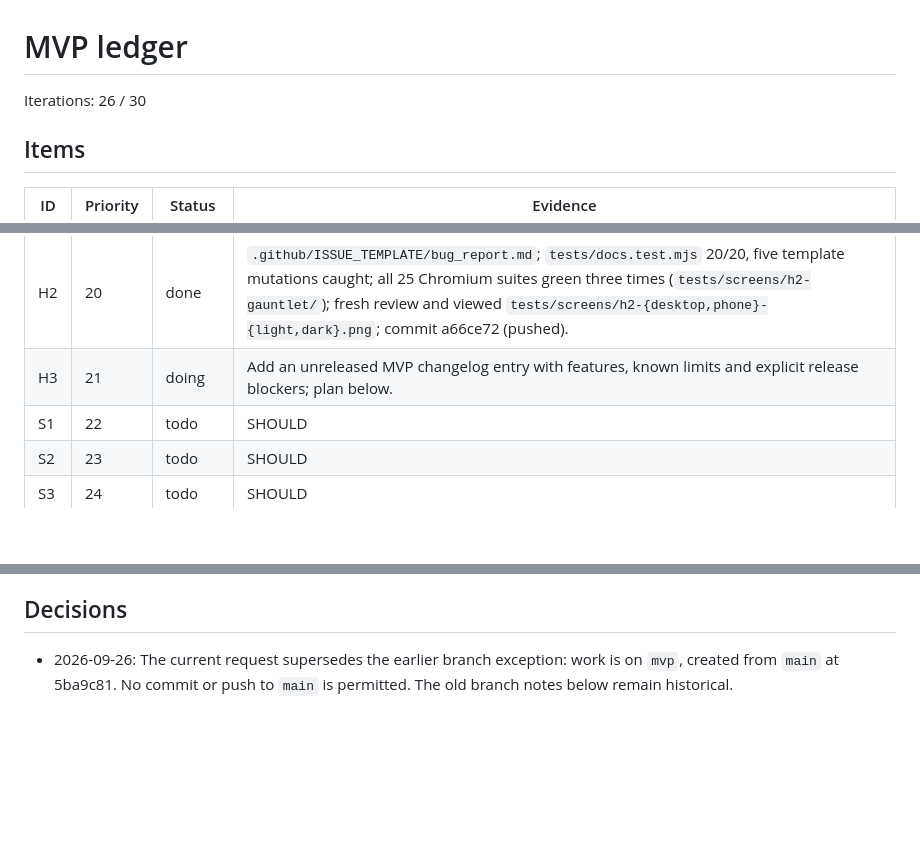
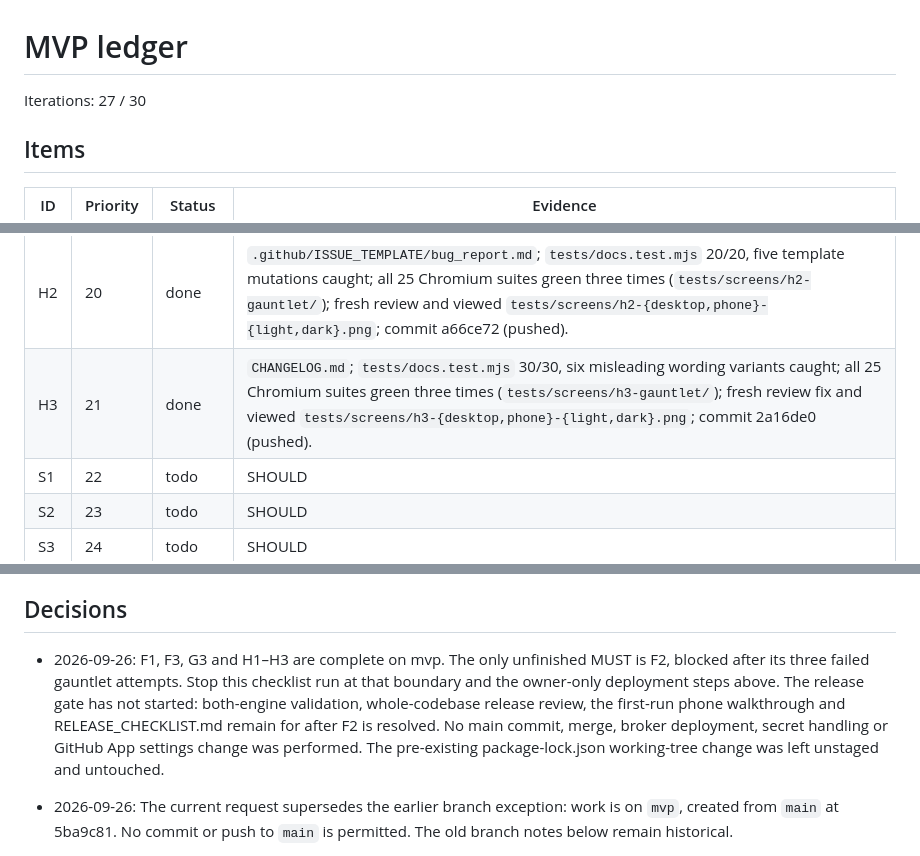
Before and after one commit to forwardmotionnz/notes, a Markdown page: MVP.md, 3 parts joined by grey strips. Rendered like a GitHub page; blank space fills up the shorter version.

Commit message:
H3: record completed gauntlet and remaining release blockers

```diff
--- a/MVP.md
+++ b/MVP.md
@@ -1,6 +1,6 @@
 # MVP ledger
 
-Iterations: 26 / 30
+Iterations: 27 / 30
 
 ## Items
 | ID | Priority | Status | Evidence |
@@ -30,7 +30,7 @@ Iterations: 26 / 30
 | G3 | 18 | done | `tests/errors.test.mjs` 90/90; all 24 Chromium suites green three consecutive runs (`tests/screens/g3-gauntlet-2/`); 26 safeguards independently removed and caught; fresh review findings fixed or documented below; viewed `tests/screens/g3-{desktop,phone}-{light,dark}.png`; commit c57046d (pushed). |
 | H1 | 19 | done | `tests/docs.test.mjs` 10/10; all 25 Chromium suites green three times (`tests/screens/h1-gauntlet-2/`); four misleading wording variants caught; reviewed `tests/screens/h1-{desktop,phone}-{light,dark}.png`; fresh review fixes recorded below; commit a7b60d0 (pushed). |
 | H2 | 20 | done | `.github/ISSUE_TEMPLATE/bug_report.md`; `tests/docs.test.mjs` 20/20, five template mutations caught; all 25 Chromium suites green three times (`tests/screens/h2-gauntlet/`); fresh review and viewed `tests/screens/h2-{desktop,phone}-{light,dark}.png`; commit a66ce72 (pushed). |
-| H3 | 21 | doing | Add an unreleased MVP changelog entry with features, known limits and explicit release blockers; plan below. |
+| H3 | 21 | done | `CHANGELOG.md`; `tests/docs.test.mjs` 30/30, six misleading wording variants caught; all 25 Chromium suites green three times (`tests/screens/h3-gauntlet/`); fresh review fix and viewed `tests/screens/h3-{desktop,phone}-{light,dark}.png`; commit 2a16de0 (pushed). |
 | S1 | 22 | todo | SHOULD |
 | S2 | 23 | todo | SHOULD |
 | S3 | 24 | todo | SHOULD |
@@ -325,6 +325,7 @@ Iterations: 26 / 30
 - G-4: `tests/screens/a2-{desktop,phone,small}-{light,dark}.png`: fits at 320 px with Sign in in view and focused; the link is visible in both themes. G-5: markup and one CSS rule, outside the hashed script; no request added. G-6: README says where the privacy note is published, and the Forget me paragraph matches PRIVACY.md.
 
 ## Decisions
+- 2026-09-26: F1, F3, G3 and H1–H3 are complete on mvp. The only unfinished MUST is F2, blocked after its three failed gauntlet attempts. Stop this checklist run at that boundary and the owner-only deployment steps above. The release gate has not started: both-engine validation, whole-codebase release review, the first-run phone walkthrough and RELEASE_CHECKLIST.md remain for after F2 is resolved. No main commit, merge, broker deployment, secret handling or GitHub App settings change was performed. The pre-existing package-lock.json working-tree change was left unstaged and untouched.
 - 2026-09-26: The current request supersedes the earlier branch exception: work is on `mvp`, created from `main` at 5ba9c81. No commit or push to `main` is permitted. The old branch notes below remain historical.
 - 2026-09-26: F2's attempted local gauntlet ran all 22 suite entry points in both engines in isolated Node processes, four at a time. Each complete pass finished before the next could begin, and any non-zero suite exit stopped the three-pass attempt. The normal `npm test` entry point was also run. All output stays under ignored `tests/screens/` or `*.log` paths. After the third failure, its unfinished changes were reverted.
 - 2026-09-25: Work happens on `claude/pensive-sagan-0vk6ud`, not `mvp`. The session that runs this loop is only permitted to push that branch; it plays the role the command gives `mvp`. Rename or merge it as you see fit.
```
Also changed, not shown: other parts of MVP.md (+1 -0 lines).
